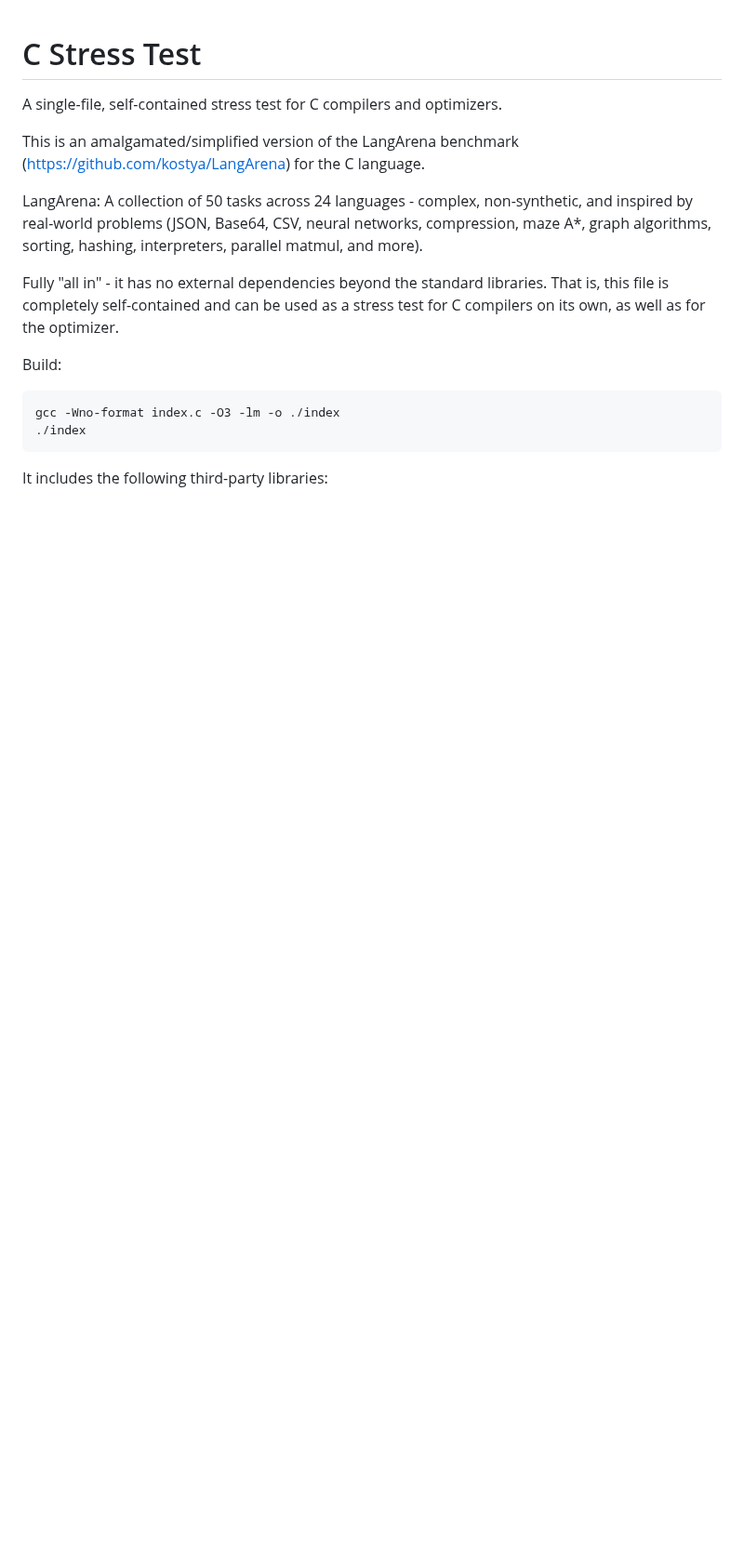
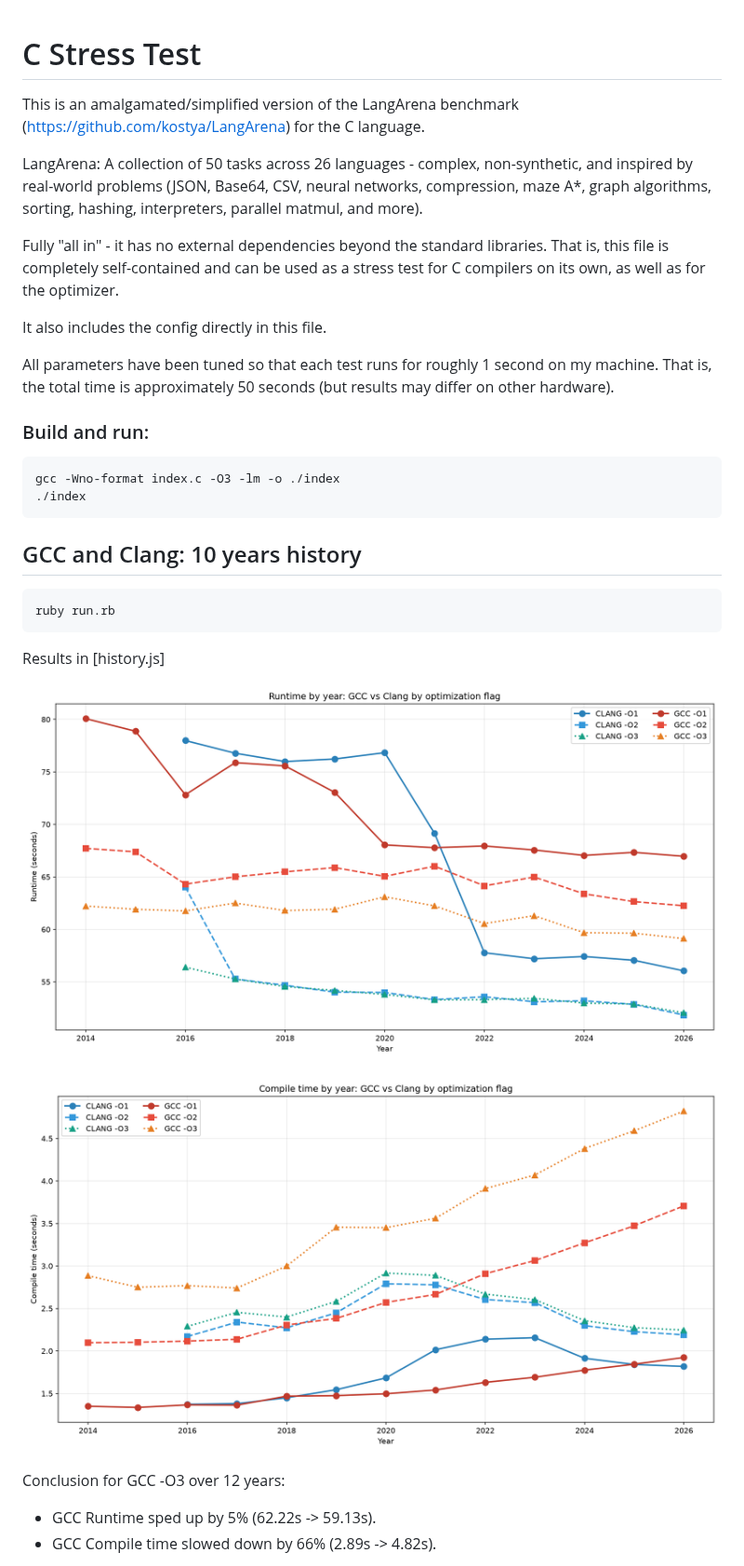
Before and after one commit to kostya/index-c, a Markdown page: README.md, the part around one of its changes. Shown at 93% size. GitHub-like rendering; pictures changed too: plot_compile.png (added), plot_runtime.png (added); blank space fills up the shorter version.

Commit message:
add history data

```diff
--- a/README.md
+++ b/README.md
@@ -1,11 +1,9 @@
 # C Stress Test
-
-A single-file, self-contained stress test for C compilers and optimizers.
 
 This is an amalgamated/simplified version of the LangArena benchmark
 (https://github.com/kostya/LangArena) for the C language.
 
-LangArena: A collection of 50 tasks across 24 languages - complex,
+LangArena: A collection of 50 tasks across 26 languages - complex,
 non-synthetic, and inspired by real-world problems (JSON, Base64, CSV,
 neural networks, compression, maze A*, graph algorithms, sorting, hashing,
 interpreters, parallel matmul, and more).
@@ -14,9 +12,28 @@ Fully "all in" - it has no external dependencies beyond the standard
 libraries. That is, this file is completely self-contained and can be used
 as a stress test for C compilers on its own, as well as for the optimizer.
 
-Build:
+It also includes the config directly in this file.
+
+All parameters have been tuned so that each test runs for roughly 1 second
+on my machine. That is, the total time is approximately 50 seconds (but
+results may differ on other hardware).
+
+### Build and run:
 
     gcc -Wno-format index.c -O3 -lm -o ./index
     ./index
 
-It includes the following third-party libraries:
+## GCC and Clang: 10 years history
+
+    ruby run.rb
+
+Results in [history.js]
+
+![plot](plot_runtime.png)
+
+![plot](plot_compile.png)
+
+Conclusion for GCC -O3 over 12 years:
+* GCC Runtime sped up by 5% (62.22s -> 59.13s).
+* GCC Compile time slowed down by 66% (2.89s -> 4.82s).
+
```
Also changed, not shown: other parts of README.md (+8 -6 lines), 4 other files.
